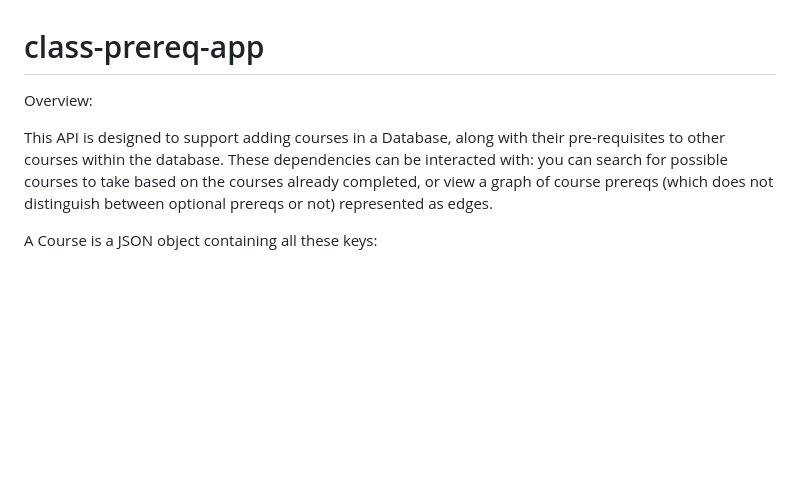
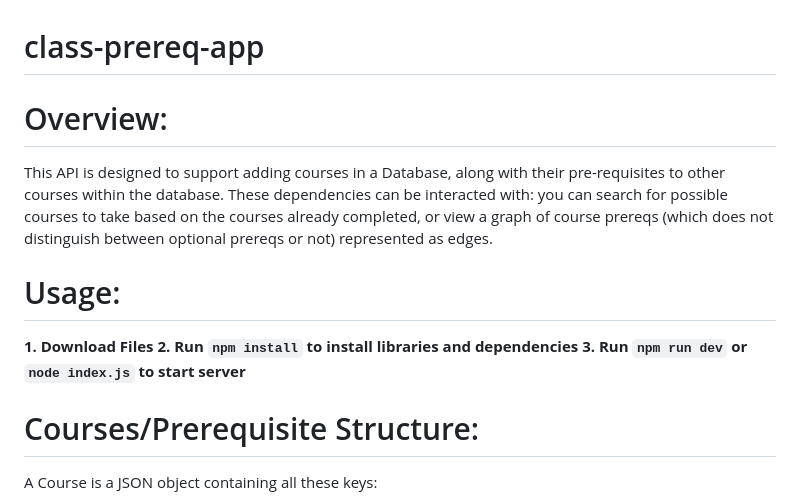
Before and after one commit to natkai2040/class-prereq-api, a Markdown page: README.md, the part around one of its changes. Drawn GitHub-style; blank space fills up the shorter version.

```diff
--- a/README.md
+++ b/README.md
@@ -1,10 +1,16 @@
 # class-prereq-app
 
-Overview:
+# Overview:
 
 This API is designed to support adding courses in a Database, along with their pre-requisites to other courses within the database. These dependencies can be interacted with: you can search for possible courses to take based on the courses already completed, or view a graph of course prereqs (which does not distinguish between optional prereqs or not) represented as edges.
 
+# Usage:
 
+**1. Download Files**
+**2. Run `npm install` to install libraries and dependencies**
+**3. Run `npm run dev` or `node index.js` to start server**
+
+# Courses/Prerequisite Structure:
 
 A Course is a JSON object containing all these keys:
 
```
Also changed, not shown: other parts of README.md (+0 -1 lines).
